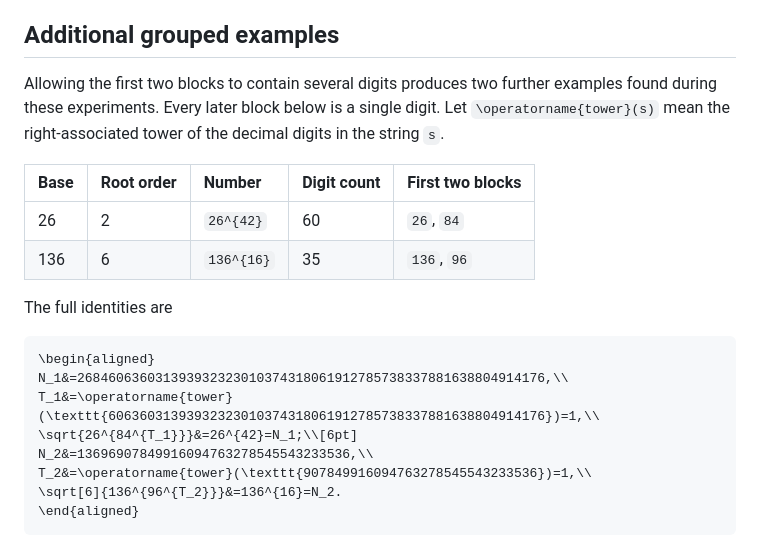
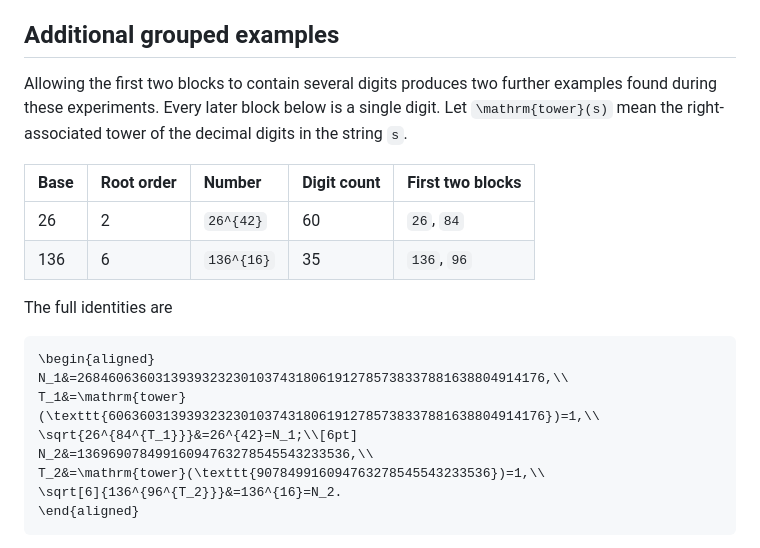
Before and after one commit to klamike/DigitTowers.jl, a Markdown page: docs/src/results.md, the part around the change. GitHub-like rendering.

````diff
--- a/docs/src/results.md
+++ b/docs/src/results.md
@@ -57,7 +57,7 @@ For ``L\ge5``, the smallest possible suffix is the tower of ``L-1`` twos. At ``L
 
 ## Additional grouped examples
 
-Allowing the first two blocks to contain several digits produces two further examples found during these experiments. Every later block below is a single digit. Let ``\operatorname{tower}(s)`` mean the right-associated tower of the decimal digits in the string ``s``.
+Allowing the first two blocks to contain several digits produces two further examples found during these experiments. Every later block below is a single digit. Let ``\mathrm{tower}(s)`` mean the right-associated tower of the decimal digits in the string ``s``.
 
 | Base | Root order | Number | Digit count | First two blocks |
 |:--|:--|:--|:--|:--|
@@ -69,10 +69,10 @@ The full identities are
 ```math
 \begin{aligned}
 N_1&=268460636031393932323010374318061912785738337881638804914176,\\
-T_1&=\operatorname{tower}(\texttt{60636031393932323010374318061912785738337881638804914176})=1,\\
+T_1&=\mathrm{tower}(\texttt{60636031393932323010374318061912785738337881638804914176})=1,\\
 \sqrt{26^{84^{T_1}}}&=26^{42}=N_1;\\[6pt]
 N_2&=13696907849916094763278545543233536,\\
-T_2&=\operatorname{tower}(\texttt{907849916094763278545543233536})=1,\\
+T_2&=\mathrm{tower}(\texttt{907849916094763278545543233536})=1,\\
 \sqrt[6]{136^{96^{T_2}}}&=136^{16}=N_2.
 \end{aligned}
 ```
````
Also changed, not shown: docs/src/formulation.md (+2 -2 lines), docs/src/modular.md (+2 -2 lines).
